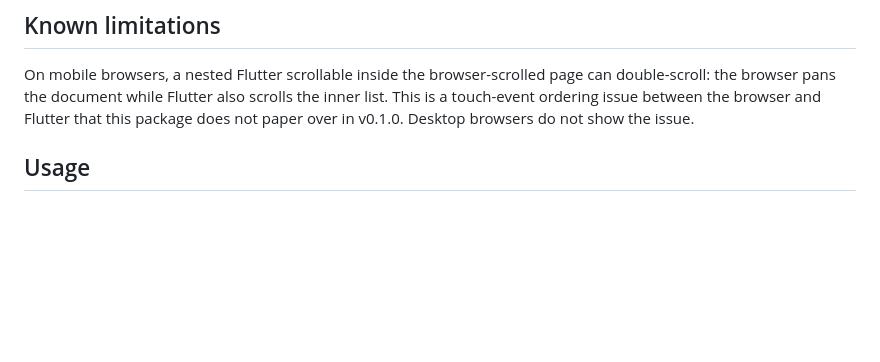
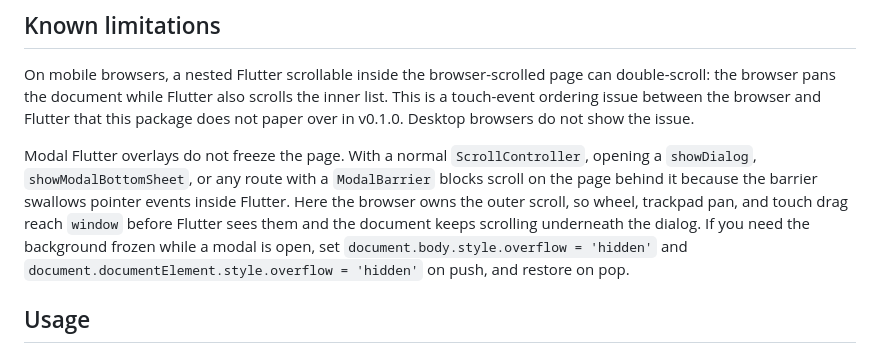
Before and after one commit to flutter-zl/flutter-browser-scroll, a Markdown page: README.md, the part around the change. Rendered like a GitHub page; blank space fills up the shorter version.

Commit message:
Document modal overlay scroll limitation in README

```diff
--- a/README.md
+++ b/README.md
@@ -61,6 +61,8 @@ For inner Flutter scrollables, like a `ListView` placed inside the page, no extr
 ## Known limitations
 
 On mobile browsers, a nested Flutter scrollable inside the browser-scrolled page can double-scroll: the browser pans the document while Flutter also scrolls the inner list. This is a touch-event ordering issue between the browser and Flutter that this package does not paper over in v0.1.0. Desktop browsers do not show the issue.
+
+Modal Flutter overlays do not freeze the page. With a normal `ScrollController`, opening a `showDialog`, `showModalBottomSheet`, or any route with a `ModalBarrier` blocks scroll on the page behind it because the barrier swallows pointer events inside Flutter. Here the browser owns the outer scroll, so wheel, trackpad pan, and touch drag reach `window` before Flutter sees them and the document keeps scrolling underneath the dialog. If you need the background frozen while a modal is open, set `document.body.style.overflow = 'hidden'` and `document.documentElement.style.overflow = 'hidden'` on push, and restore on pop.
 
 ## Usage
 
```
